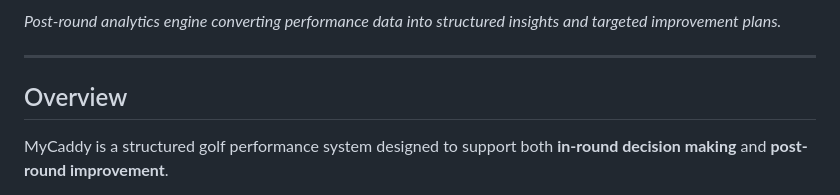
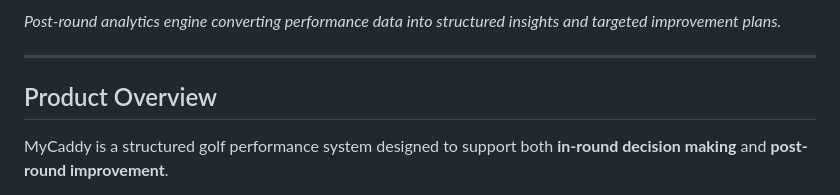
Before and after one commit to CanyenPalmer/MyCaddy, a Markdown page: README.md, the part around the change. Rendered like a GitHub page.

```diff
--- a/README.md
+++ b/README.md
@@ -50,7 +50,7 @@ Outputs are designed to be:
 
 ---
 
-## Overview
+## Product Overview
 
 MyCaddy is a structured golf performance system designed to support both **in-round decision making** and **post-round improvement**.
 
```
